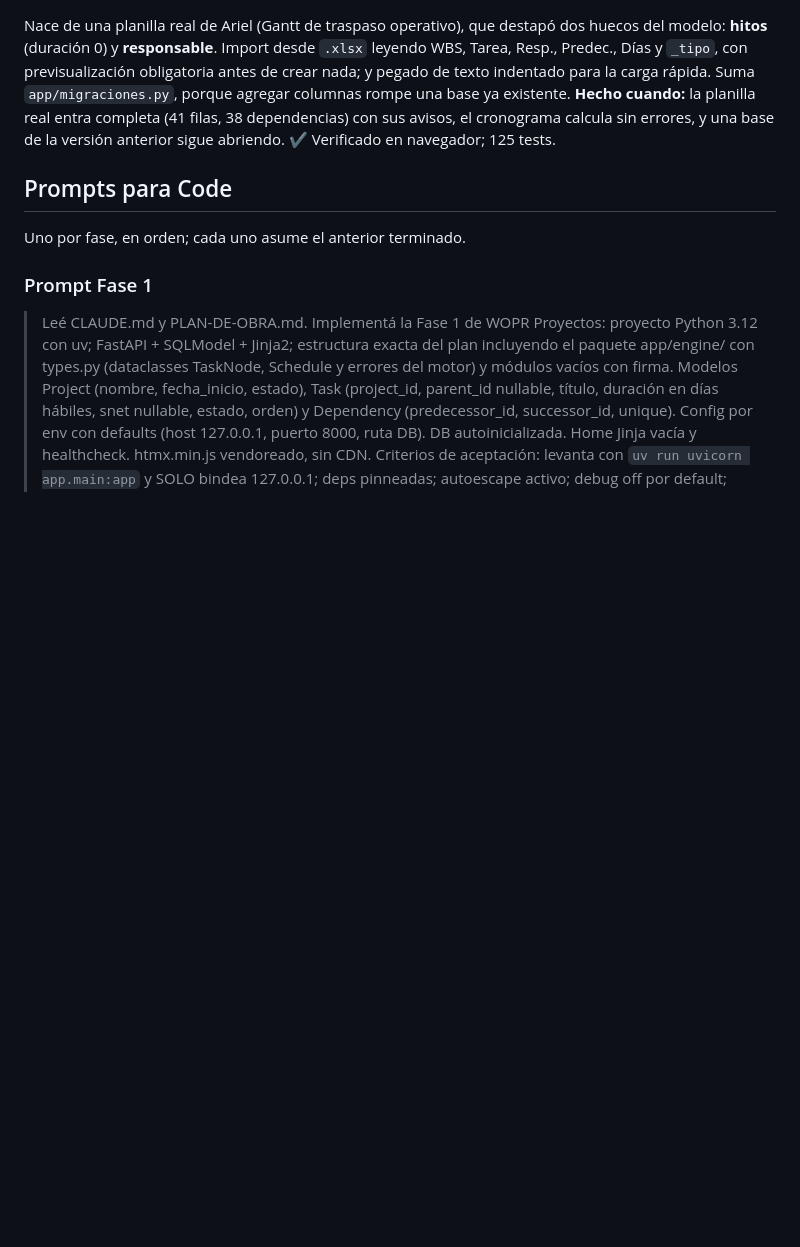
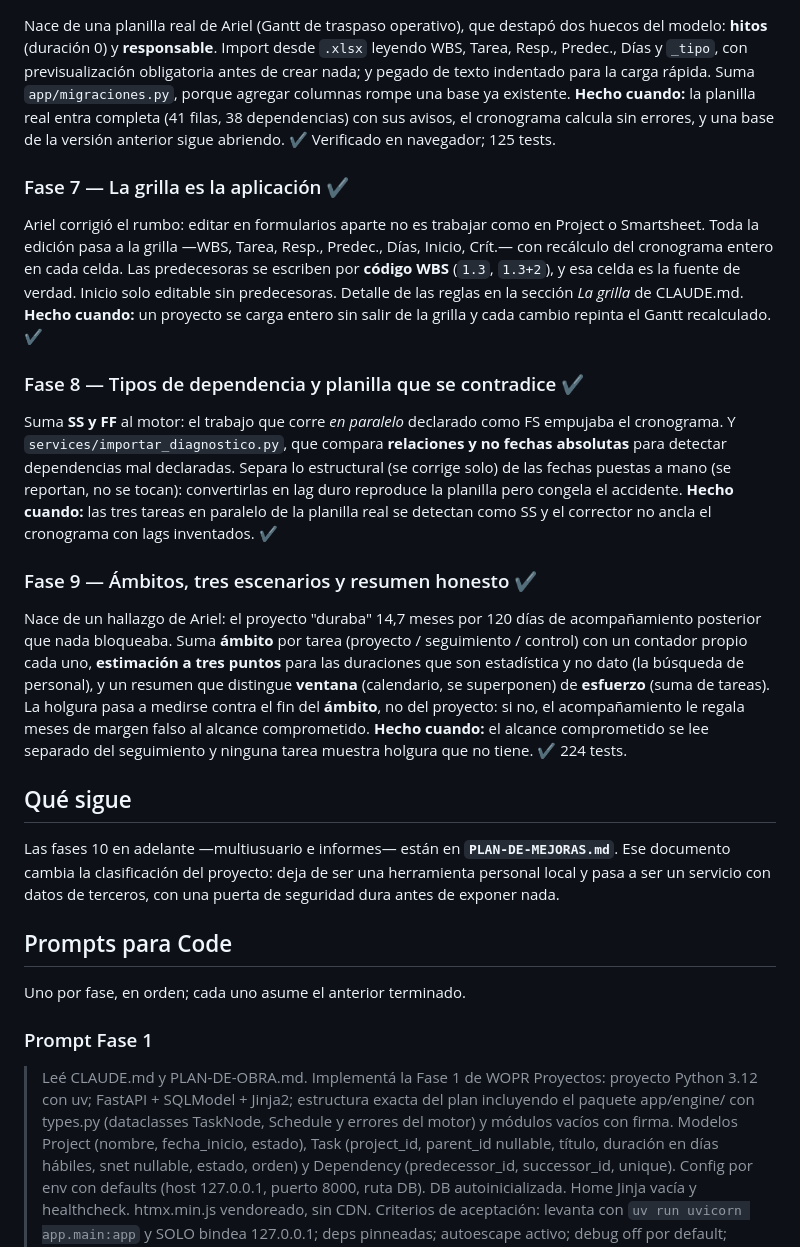
Before and after one commit to WOPRFactor/Project, a Markdown page: PLAN-DE-OBRA.md, the part around the change. GitHub-like rendering; blank space fills up the shorter version.

```diff
--- a/PLAN-DE-OBRA.md
+++ b/PLAN-DE-OBRA.md
@@ -184,6 +184,42 @@ antes de crear nada; y pegado de texto indentado para la carga rápida. Suma
 avisos, el cronograma calcula sin errores, y una base de la versión anterior sigue
 abriendo. ✔ Verificado en navegador; 125 tests.
 
+### Fase 7 — La grilla es la aplicación ✔
+Ariel corrigió el rumbo: editar en formularios aparte no es trabajar como en Project o
+Smartsheet. Toda la edición pasa a la grilla —WBS, Tarea, Resp., Predec., Días, Inicio,
+Crít.— con recálculo del cronograma entero en cada celda. Las predecesoras se escriben por
+**código WBS** (`1.3`, `1.3+2`), y esa celda es la fuente de verdad. Inicio solo editable
+sin predecesoras. Detalle de las reglas en la sección *La grilla* de CLAUDE.md.
+**Hecho cuando:** un proyecto se carga entero sin salir de la grilla y cada cambio repinta
+el Gantt recalculado. ✔
+
+### Fase 8 — Tipos de dependencia y planilla que se contradice ✔
+Suma **SS y FF** al motor: el trabajo que corre *en paralelo* declarado como FS empujaba el
+cronograma. Y `services/importar_diagnostico.py`, que compara **relaciones y no fechas
+absolutas** para detectar dependencias mal declaradas. Separa lo estructural (se corrige
+solo) de las fechas puestas a mano (se reportan, no se tocan): convertirlas en lag duro
+reproduce la planilla pero congela el accidente.
+**Hecho cuando:** las tres tareas en paralelo de la planilla real se detectan como SS y el
+corrector no ancla el cronograma con lags inventados. ✔
+
+### Fase 9 — Ámbitos, tres escenarios y resumen honesto ✔
+Nace de un hallazgo de Ariel: el proyecto "duraba" 14,7 meses por 120 días de
+acompañamiento posterior que nada bloqueaba. Suma **ámbito** por tarea (proyecto /
+seguimiento / control) con un contador propio cada uno, **estimación a tres puntos** para
+las duraciones que son estadística y no dato (la búsqueda de personal), y un resumen que
+distingue **ventana** (calendario, se superponen) de **esfuerzo** (suma de tareas). La
+holgura pasa a medirse contra el fin del **ámbito**, no del proyecto: si no, el
+acompañamiento le regala meses de margen falso al alcance comprometido.
+**Hecho cuando:** el alcance comprometido se lee separado del seguimiento y ninguna tarea
+muestra holgura que no tiene. ✔ 224 tests.
+
+## Qué sigue
+
+Las fases 10 en adelante —multiusuario e informes— están en **`PLAN-DE-MEJORAS.md`**. Ese
+documento cambia la clasificación del proyecto: deja de ser una herramienta personal local
+y pasa a ser un servicio con datos de terceros, con una puerta de seguridad dura antes de
+exponer nada.
+
 ## Prompts para Code
 
 Uno por fase, en orden; cada uno asume el anterior terminado.
```
Also changed, not shown: PLAN-DE-MEJORAS.md (added, +414 -0 lines).
